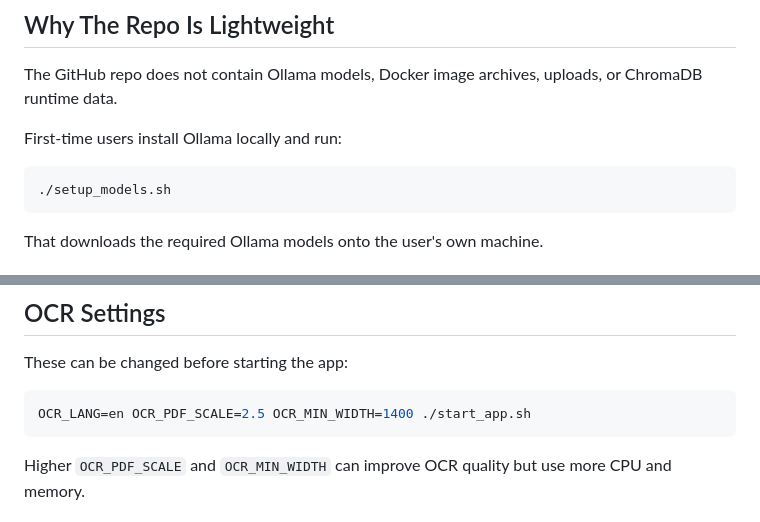
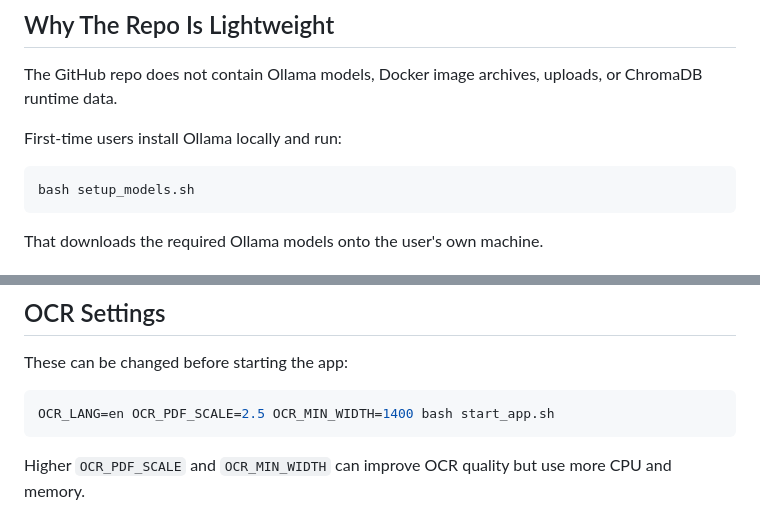
Before and after one commit to kfl15/MVP_beta, a Markdown page: README.md, 2 parts joined by grey strips. Rendered like a GitHub page.

````diff
--- a/README.md
+++ b/README.md
@@ -21,7 +21,7 @@ The GitHub repo does not contain Ollama models, Docker image archives, uploads,
 First-time users install Ollama locally and run:
 
 ```bash
-./setup_models.sh
+bash setup_models.sh
 ```
 
 That downloads the required Ollama models onto the user's own machine.
@@ -149,7 +149,7 @@ DELETE /documents/{document_id}
 These can be changed before starting the app:
 
 ```bash
-OCR_LANG=en OCR_PDF_SCALE=2.5 OCR_MIN_WIDTH=1400 ./start_app.sh
+OCR_LANG=en OCR_PDF_SCALE=2.5 OCR_MIN_WIDTH=1400 bash start_app.sh
 ```
 
 Higher `OCR_PDF_SCALE` and `OCR_MIN_WIDTH` can improve OCR quality but use more CPU and memory.
````
Also changed, not shown: other parts of README.md (+6 -5 lines).
